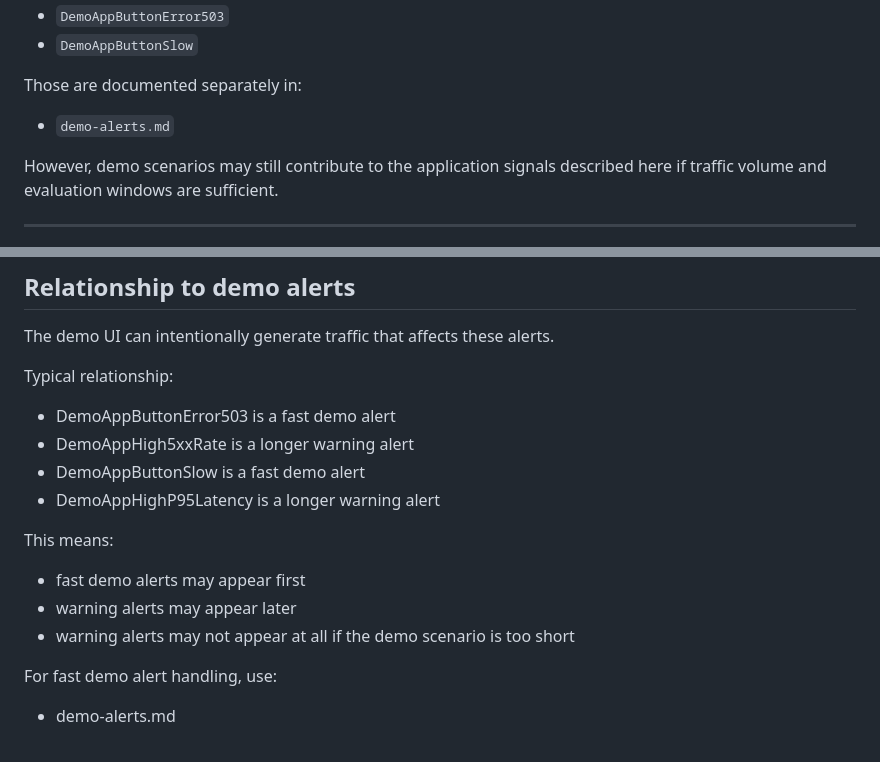
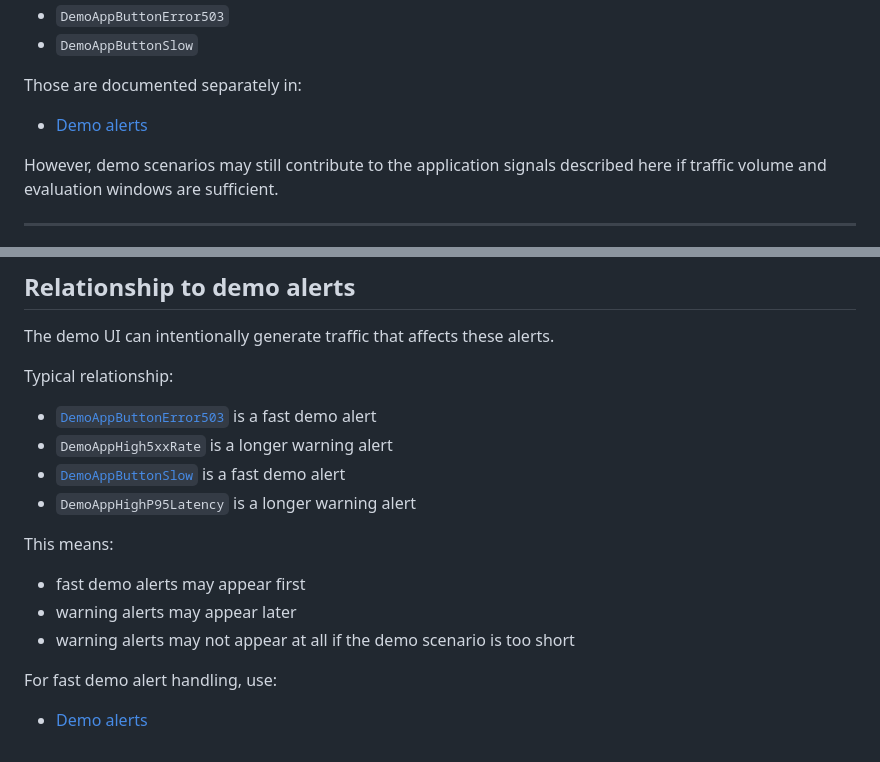
Before and after one commit to Elyablack/monitoring-stack, a Markdown page: docs/runbooks/application-alerts.md, 2 parts joined by grey strips. GitHub-like rendering.

Commit message:
Update links to demo alerts in application alerts doc

```diff
--- a/docs/runbooks/application-alerts.md
+++ b/docs/runbooks/application-alerts.md
@@ -53,7 +53,7 @@ This runbook does **not** cover fast demo-only alerts such as:
 
 Those are documented separately in:
 
-- `demo-alerts.md`
+- [Demo alerts](runbooks/demo-alerts.md)
 
 However, demo scenarios may still contribute to the application signals described here if traffic volume and evaluation windows are sufficient.
 
@@ -344,10 +344,10 @@ The demo UI can intentionally generate traffic that affects these alerts.
 
 Typical relationship:
 
-- DemoAppButtonError503 is a fast demo alert
-- DemoAppHigh5xxRate is a longer warning alert
-- DemoAppButtonSlow is a fast demo alert
-- DemoAppHighP95Latency is a longer warning alert
+- [`DemoAppButtonError503`](demo-alerts.md#demoappbuttonerror503) is a fast demo alert
+- `DemoAppHigh5xxRate` is a longer warning alert
+- [`DemoAppButtonSlow`](demo-alerts.md#demoappbuttonslow) is a fast demo alert
+- `DemoAppHighP95Latency` is a longer warning alert
 
 This means:
 - fast demo alerts may appear first
@@ -356,4 +356,4 @@ This means:
 
 For fast demo alert handling, use:
 
-- demo-alerts.md
+- [Demo alerts](runbooks/demo-alerts.md)
```
